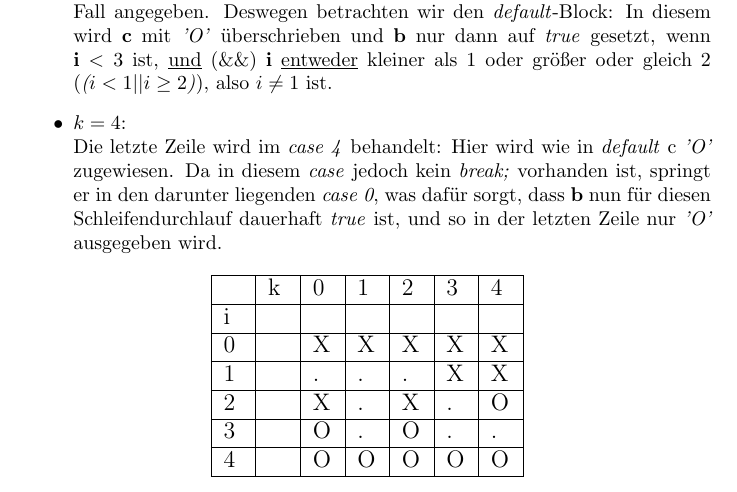
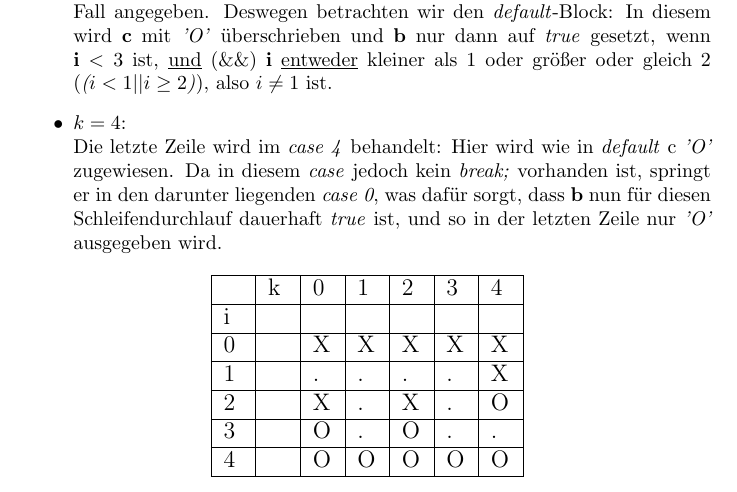
Before and after one commit to Julian-Farkas/MaWi, a LaTeX problem sheet (uebung3/ue3a1.tex): part of the page, cut so that both start at the same text. Compiled offline with pdfLaTeX.

Commit message:
Fewhler behoben in Case 1

```diff
--- a/uebung3/ue3a1.tex
+++ b/uebung3/ue3a1.tex
@@ -39,7 +39,7 @@
             \hline
             0 & & X & X & X & X & X \\
             \hline
-            1 & & . & . & . & X & X \\
+            1 & & . & . & . & . & X \\
             \hline
             2 & & X & . & X & . & O \\
             \hline
```
Also changed, not shown: uebung3/ue3a1.pdf.
